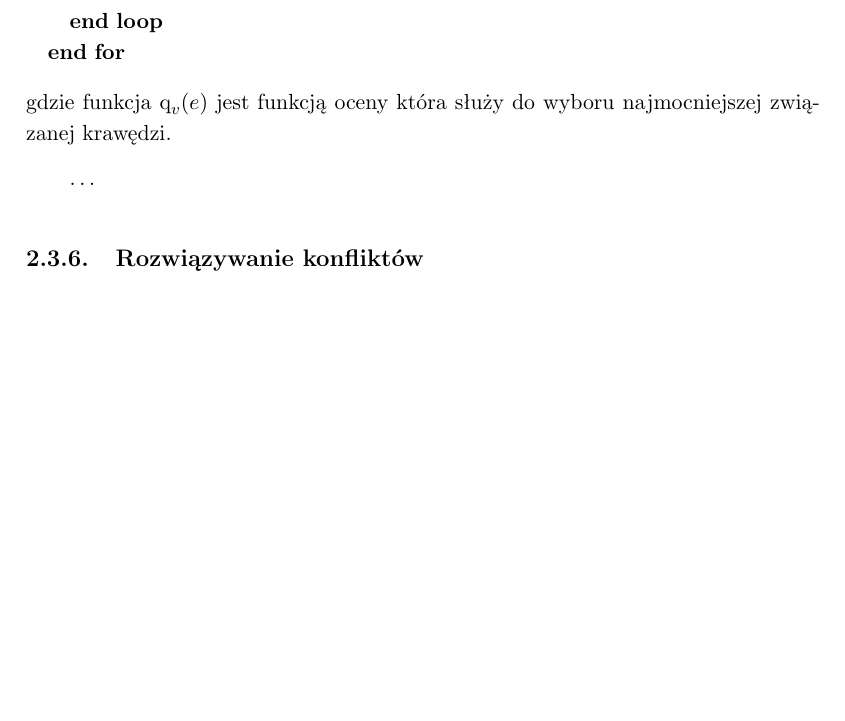
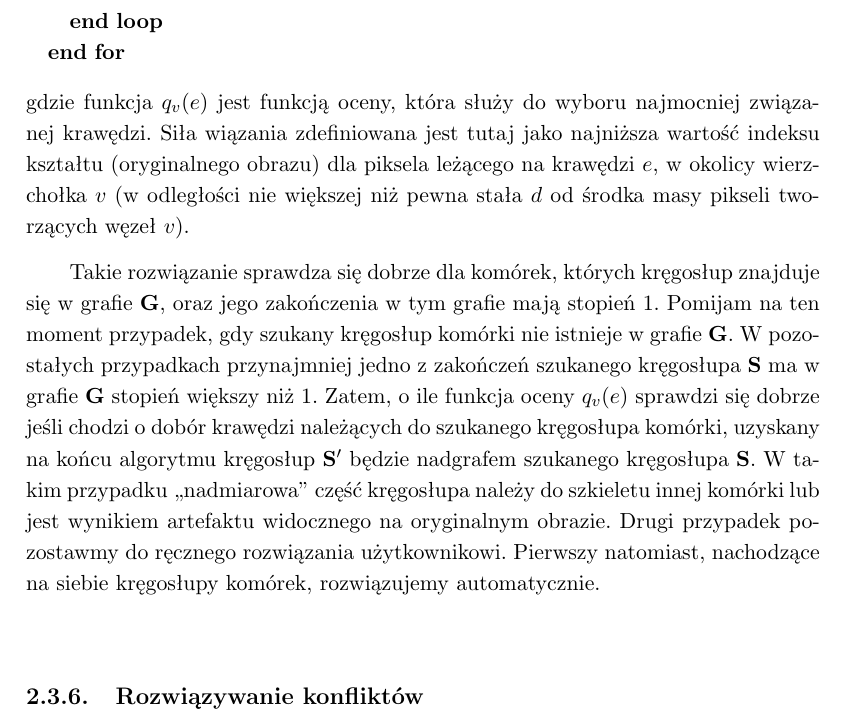
Before and after one commit to rossinek/cell-detector-master-thesis, a LaTeX thesis (iithesis.tex): part of page 12 of 19, cut so that both start at the same text, the shorter picture padded with empty space. Compiled offline with pdfLaTeX.

Commit message:
edge selection for junctions outro

```diff
--- a/iithesis.tex
+++ b/iithesis.tex
@@ -41,6 +41,7 @@
 
 \usepackage{algorithmic,amsmath}
 
+\DeclareMathOperator*{\argmax}{\textbf{argmax}}
 \newcommand{\image}{\mathbf{I}}
 \renewcommand{\algorithmicforall}{\textbf{for each}}
 
@@ -158,9 +159,9 @@ Wstępna detekcja kręgosłupa danej komórki polega, tak jak w scenariuszu opty
   \ENDLOOP
 \ENDFOR
 \end{algorithmic}
-gdzie funkcja $\text{q}_v(e)$ jest funkcją oceny która służy do wyboru najmocniejszej związanej krawędzi.
+gdzie funkcja $q_v(e)$ jest funkcją oceny, która służy do wyboru najmocniej związanej krawędzi. Siła wiązania zdefiniowana jest tutaj jako najniższa wartość indeksu kształtu (oryginalnego obrazu) dla piksela leżącego na krawędzi $e$, w okolicy wierzchołka $v$ (w odległości nie większej niż pewna stała $d$ od środka masy pikseli tworzących węzeł $v$).
 
-\ldots % TODO Funkcja oceny
+Takie rozwiązanie sprawdza się dobrze dla komórek, których kręgosłup znajduje się w grafie $\mathbf{G}$, oraz jego zakończenia w tym grafie mają stopień $1$. Pomijam na ten moment przypadek, gdy szukany kręgosłup komórki nie istnieje w grafie $\mathbf{G}$. W pozostałych przypadkach przynajmniej jedno z zakończeń szukanego kręgosłupa $\mathbf{S}$ ma w grafie $\mathbf{G}$ stopień większy niż $1$. Zatem, o ile funkcja oceny $q_v(e)$ sprawdzi się dobrze jeśli chodzi o dobór krawędzi należących do szukanego kręgosłupa komórki, uzyskany na końcu algorytmu kręgosłup $\mathbf{S}'$ będzie nadgrafem szukanego kręgosłupa $\mathbf{S}$. W takim przypadku ,,nadmiarowa'' część kręgosłupa należy do szkieletu innej komórki lub jest wynikiem artefaktu widocznego na oryginalnym obrazie. Drugi przypadek pozostawmy do ręcznego rozwiązania użytkownikowi. Pierwszy natomiast, nachodzące na siebie kręgosłupy komórek, rozwiązujemy automatycznie.
 
 \subsection{Rozwiązywanie konfliktów}
 
```
Also changed, not shown: iithesis.tex (2 more changed lines).
